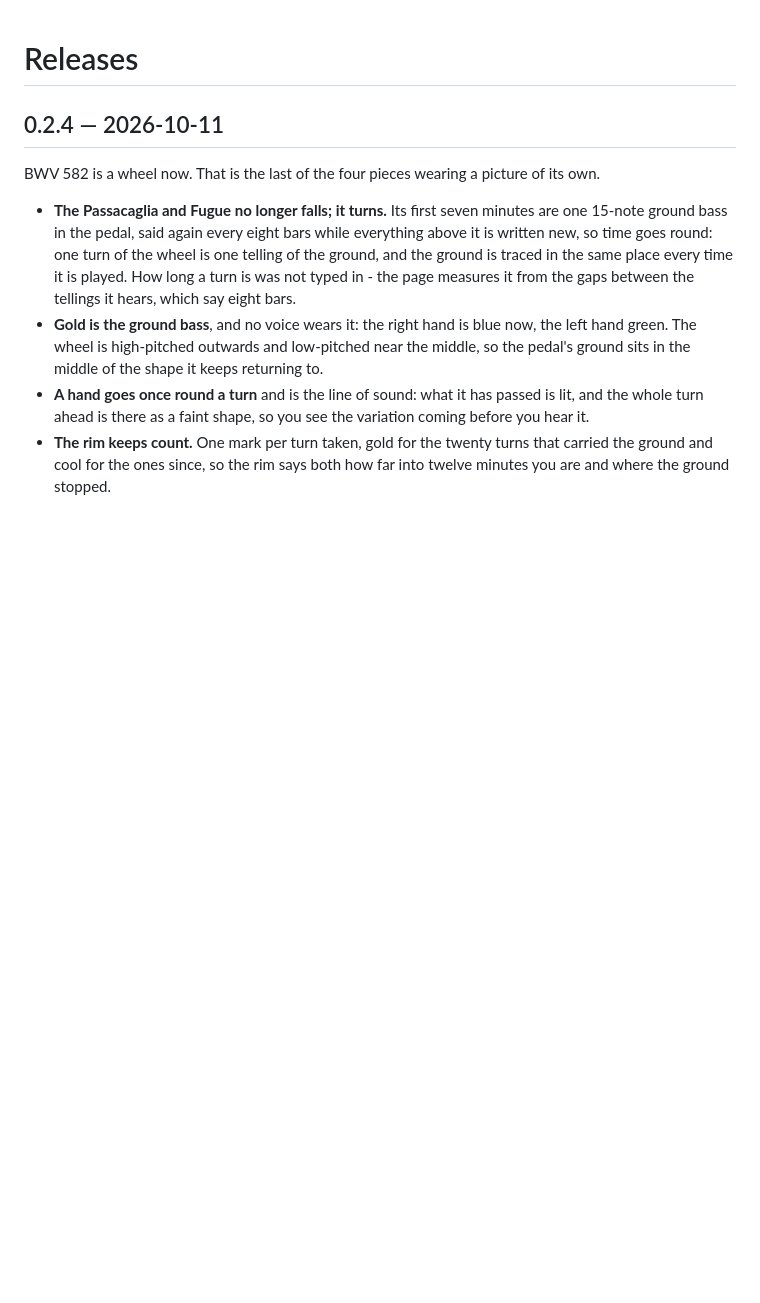
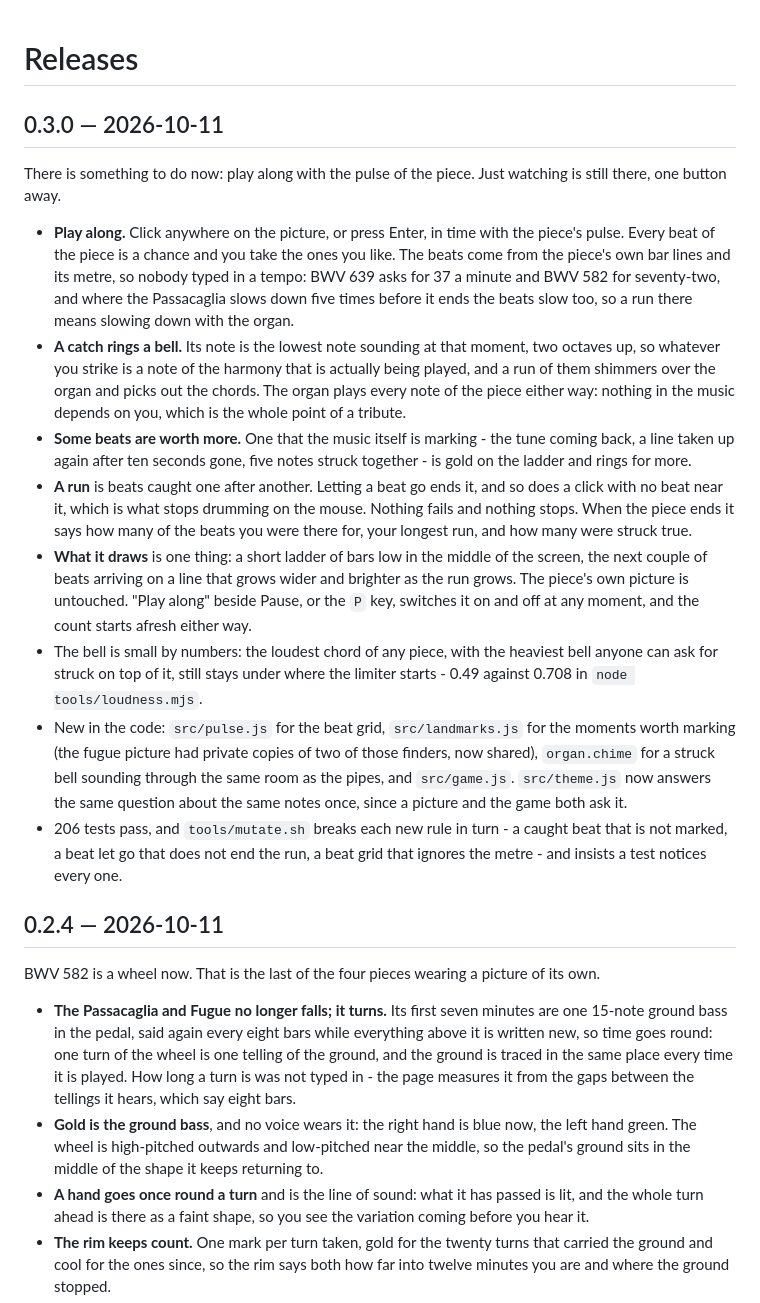
Before and after one commit to EirikBirkeland/bach-qwen3.8flashnext, a Markdown page: CHANGELOG.md, the part around the change. Drawn GitHub-style; blank space fills up the shorter version.

Commit message:
CHANGELOG: 0.3.0

```diff
--- a/CHANGELOG.md
+++ b/CHANGELOG.md
@@ -1,4 +1,44 @@
 # Releases
+
+## 0.3.0 — 2026-10-11
+
+There is something to do now: play along with the pulse of the piece. Just
+watching is still there, one button away.
+
+- **Play along.** Click anywhere on the picture, or press Enter, in time with the
+  piece's pulse. Every beat of the piece is a chance and you take the ones you
+  like. The beats come from the piece's own bar lines and its metre, so nobody
+  typed in a tempo: BWV 639 asks for 37 a minute and BWV 582 for seventy-two, and
+  where the Passacaglia slows down five times before it ends the beats slow too,
+  so a run there means slowing down with the organ.
+- **A catch rings a bell.** Its note is the lowest note sounding at that moment,
+  two octaves up, so whatever you strike is a note of the harmony that is actually
+  being played, and a run of them shimmers over the organ and picks out the
+  chords. The organ plays every note of the piece either way: nothing in the music
+  depends on you, which is the whole point of a tribute.
+- **Some beats are worth more.** One that the music itself is marking - the tune
+  coming back, a line taken up again after ten seconds gone, five notes struck
+  together - is gold on the ladder and rings for more.
+- **A run** is beats caught one after another. Letting a beat go ends it, and so
+  does a click with no beat near it, which is what stops drumming on the mouse.
+  Nothing fails and nothing stops. When the piece ends it says how many of the
+  beats you were there for, your longest run, and how many were struck true.
+- **What it draws** is one thing: a short ladder of bars low in the middle of the
+  screen, the next couple of beats arriving on a line that grows wider and brighter
+  as the run grows. The piece's own picture is untouched. "Play along" beside
+  Pause, or the `P` key, switches it on and off at any moment, and the count
+  starts afresh either way.
+- The bell is small by numbers: the loudest chord of any piece, with the heaviest
+  bell anyone can ask for struck on top of it, still stays under where the limiter
+  starts - 0.49 against 0.708 in `node tools/loudness.mjs`.
+- New in the code: `src/pulse.js` for the beat grid, `src/landmarks.js` for the
+  moments worth marking (the fugue picture had private copies of two of those
+  finders, now shared), `organ.chime` for a struck bell sounding through the same
+  room as the pipes, and `src/game.js`. `src/theme.js` now answers the same
+  question about the same notes once, since a picture and the game both ask it.
+- 206 tests pass, and `tools/mutate.sh` breaks each new rule in turn - a caught
+  beat that is not marked, a beat let go that does not end the run, a beat grid
+  that ignores the metre - and insists a test notices every one.
 
 ## 0.2.4 — 2026-10-11
 
```
